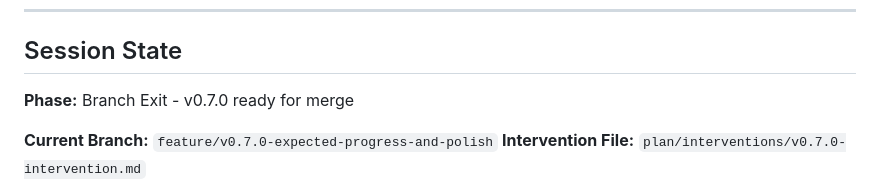
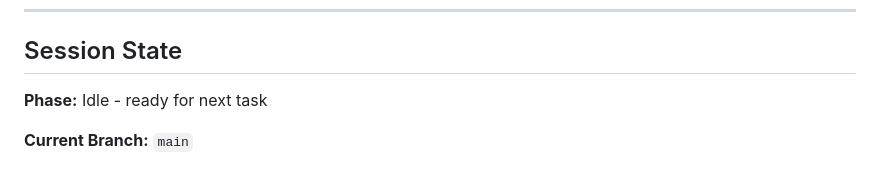
Before and after one commit to hangtime79/dss-plugin-gantt-chart, a Markdown page: CLAUDE.md, the part around one of its changes. Rendered like a GitHub page.

```diff
--- a/CLAUDE.md
+++ b/CLAUDE.md
@@ -128,8 +128,7 @@ Simple fixes with plenty of context don't need intervention tracking.
 
 ## Session State
 
-**Phase:** Branch Exit - v0.7.0 ready for merge
+**Phase:** Idle - ready for next task
 
-**Current Branch:** `feature/v0.7.0-expected-progress-and-polish`
-**Intervention File:** `plan/interventions/v0.7.0-intervention.md`
+**Current Branch:** `main`
 
```
Also changed, not shown: other parts of CLAUDE.md (+3 -3 lines).
